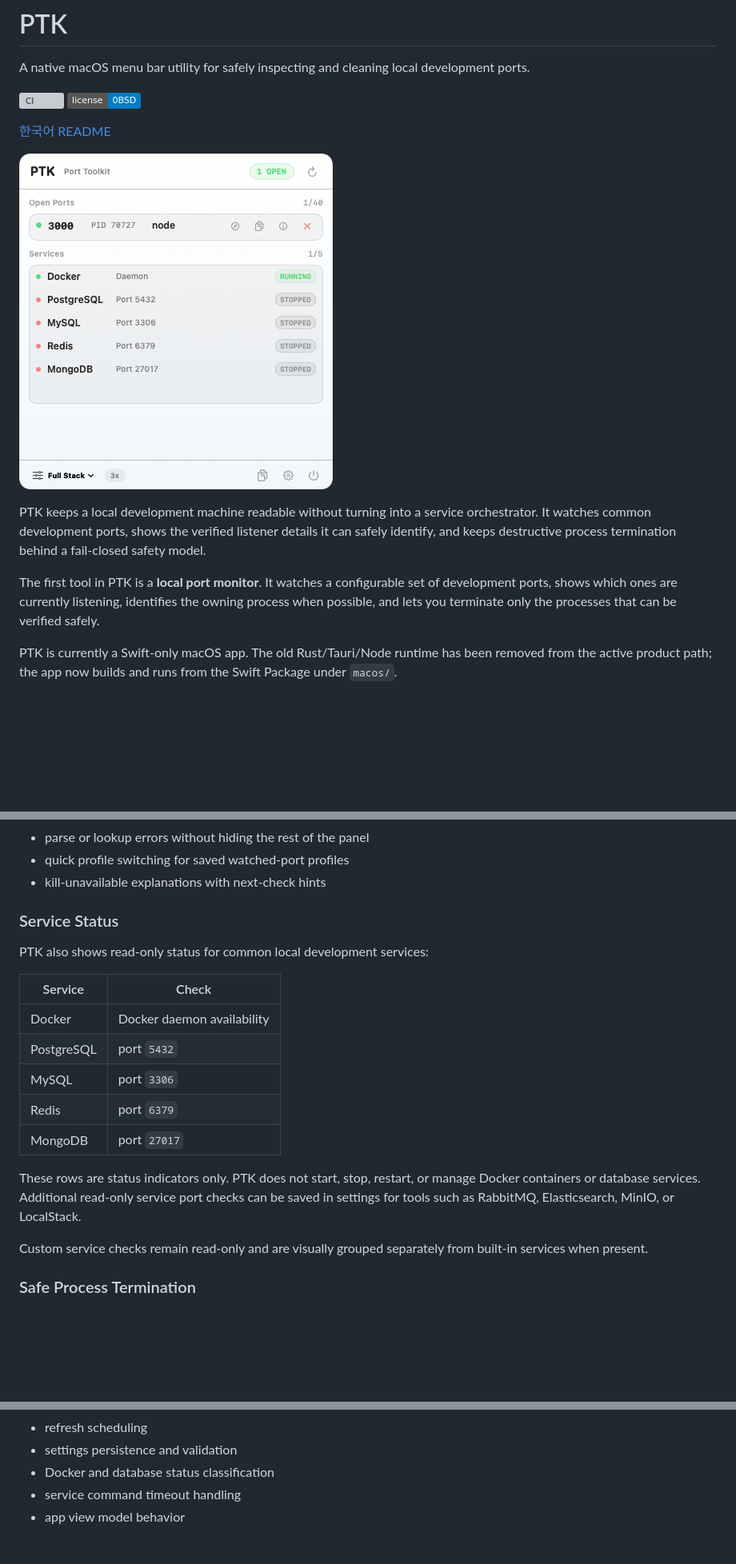
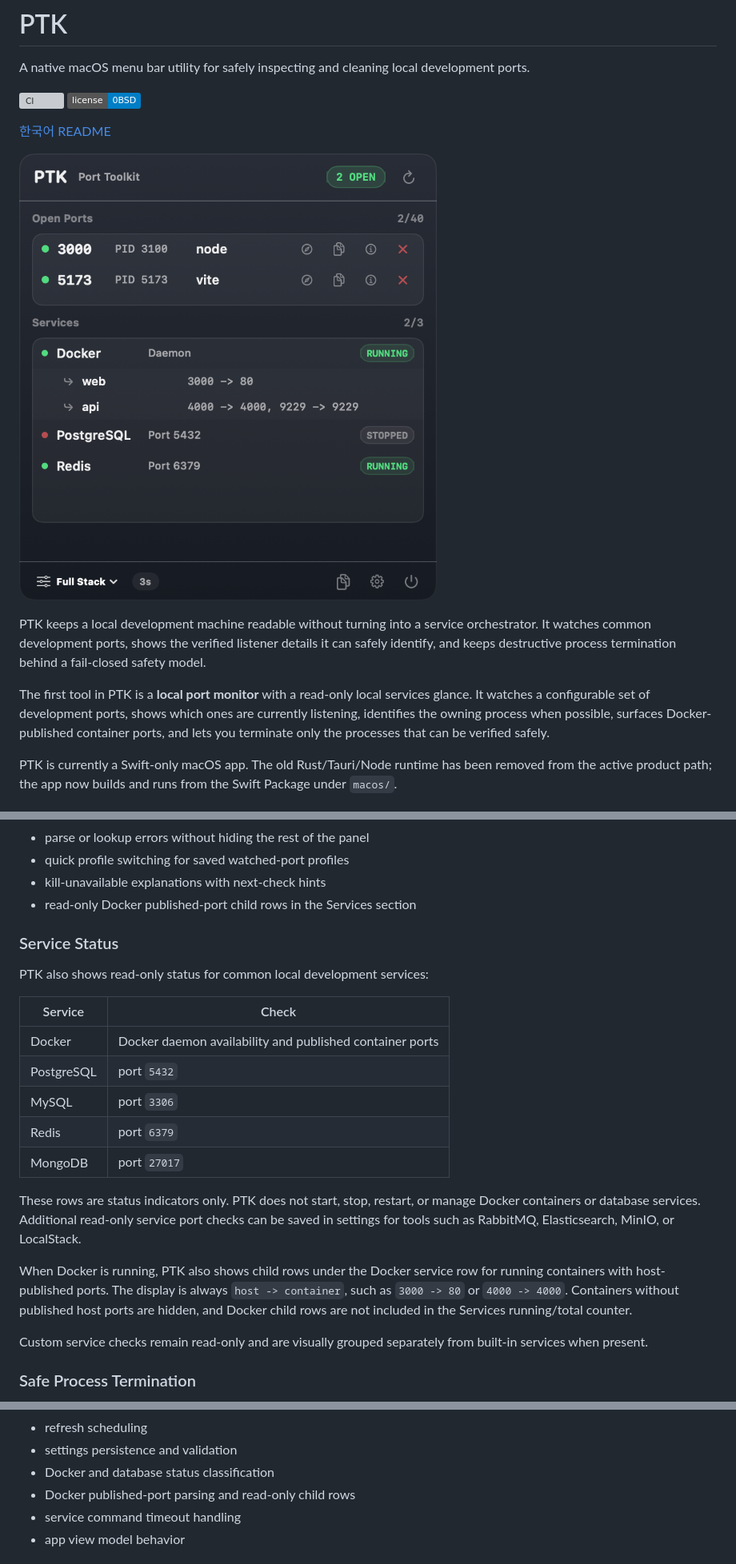
Before and after one commit to pgkim42/ptk, a Markdown page: README.md, 3 parts joined by grey strips. Shown: that part at 80% size. Rendered like a GitHub page; pictures changed too: docs/assets/ptk-panel.png; badges without logos; blank space fills up the shorter version; grey boxes are pictures that could not be loaded.

```diff
--- a/README.md
+++ b/README.md
@@ -14,7 +14,7 @@ orchestrator. It watches common development ports, shows the verified listener
 details it can safely identify, and keeps destructive process termination behind
 a fail-closed safety model.
 
-The first tool in PTK is a **local port monitor**. It watches a configurable set of development ports, shows which ones are currently listening, identifies the owning process when possible, and lets you terminate only the processes that can be verified safely.
+The first tool in PTK is a **local port monitor** with a read-only local services glance. It watches a configurable set of development ports, shows which ones are currently listening, identifies the owning process when possible, surfaces Docker-published container ports, and lets you terminate only the processes that can be verified safely.
 
 PTK is currently a Swift-only macOS app. The old Rust/Tauri/Node runtime has been removed from the active product path; the app now builds and runs from the Swift Package under `macos/`.
 
@@ -76,6 +77,7 @@ The panel can show:
 - parse or lookup errors without hiding the rest of the panel
 - quick profile switching for saved watched-port profiles
 - kill-unavailable explanations with next-check hints
+- read-only Docker published-port child rows in the Services section
 
 ### Service Status
 
@@ -83,7 +85,7 @@ PTK also shows read-only status for common local development services:
 
 | Service | Check |
 | --- | --- |
-| Docker | Docker daemon availability |
+| Docker | Docker daemon availability and published container ports |
 | PostgreSQL | port `5432` |
 | MySQL | port `3306` |
 | Redis | port `6379` |
@@ -93,6 +95,12 @@ These rows are status indicators only. PTK does not start, stop, restart, or
 manage Docker containers or database services. Additional read-only service port
 checks can be saved in settings for tools such as RabbitMQ, Elasticsearch,
 MinIO, or LocalStack.
+
+When Docker is running, PTK also shows child rows under the Docker service row
+for running containers with host-published ports. The display is always
+`host -> container`, such as `3000 -> 80` or `4000 -> 4000`. Containers without
+published host ports are hidden, and Docker child rows are not included in the
+Services running/total counter.
 
 Custom service checks remain read-only and are visually grouped separately from
 built-in services when present.
@@ -310,6 +318,7 @@ Current test coverage focuses on:
 - refresh scheduling
 - settings persistence and validation
 - Docker and database status classification
+- Docker published-port parsing and read-only child rows
 - service command timeout handling
 - app view model behavior
 
```
Also changed, not shown: other parts of README.md (+4 -3 lines), README.ko.md (+14 -5 lines), macos/README.md (+6 -1 lines), 11 other files.
